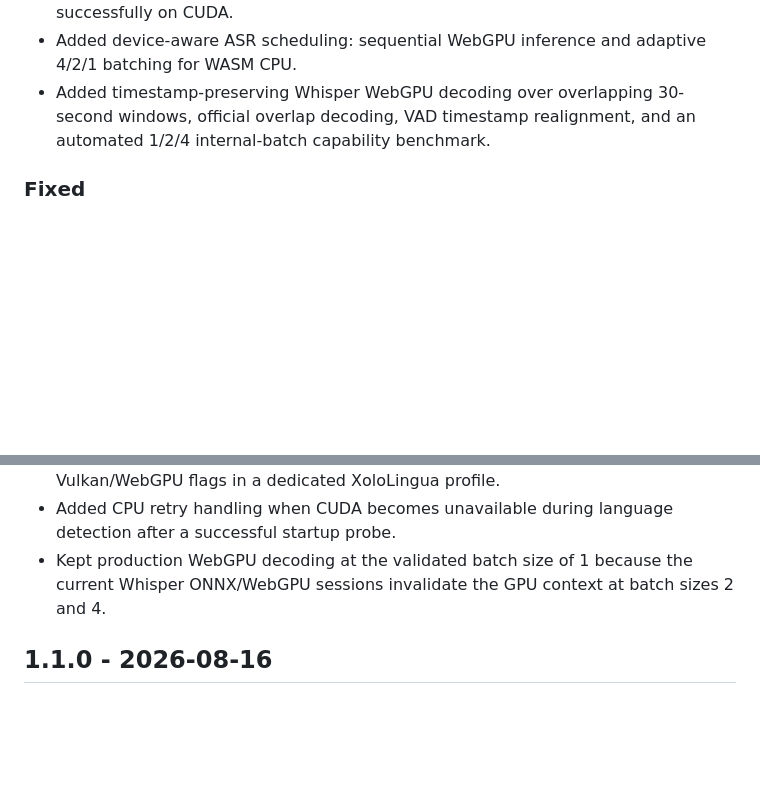
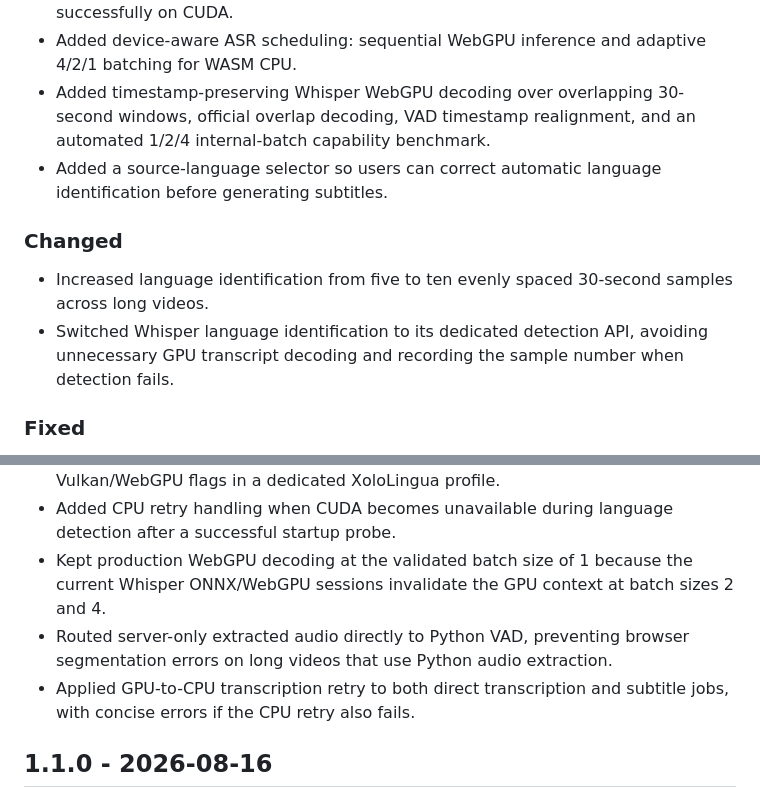
Before and after one commit to mathieu-xy082/xololingua, a Markdown page: CHANGELOG.md, 2 parts joined by grey strips. GitHub-like rendering; blank space fills up the shorter version.

Commit message:
[UPD] Changelog

```diff
--- a/CHANGELOG.md
+++ b/CHANGELOG.md
@@ -13,6 +13,12 @@ This project follows Semantic Versioning.
 - Added an explicit log confirming that the faster-whisper mini inference completed successfully on CUDA.
 - Added device-aware ASR scheduling: sequential WebGPU inference and adaptive 4/2/1 batching for WASM CPU.
 - Added timestamp-preserving Whisper WebGPU decoding over overlapping 30-second windows, official overlap decoding, VAD timestamp realignment, and an automated 1/2/4 internal-batch capability benchmark.
+- Added a source-language selector so users can correct automatic language identification before generating subtitles.
+
+### Changed
+
+- Increased language identification from five to ten evenly spaced 30-second samples across long videos.
+- Switched Whisper language identification to its dedicated detection API, avoiding unnecessary GPU transcript decoding and recording the sample number when detection fails.
 
 ### Fixed
 
@@ -24,6 +30,8 @@ This project follows Semantic Versioning.
 - Updated `pdm run web` to launch the default Chromium-family browser with Vulkan/WebGPU flags in a dedicated XoloLingua profile.
 - Added CPU retry handling when CUDA becomes unavailable during language detection after a successful startup probe.
 - Kept production WebGPU decoding at the validated batch size of 1 because the current Whisper ONNX/WebGPU sessions invalidate the GPU context at batch sizes 2 and 4.
+- Routed server-only extracted audio directly to Python VAD, preventing browser segmentation errors on long videos that use Python audio extraction.
+- Applied GPU-to-CPU transcription retry to both direct transcription and subtitle jobs, with concise errors if the CPU retry also fails.
 
 ## 1.1.0 - 2026-08-16
 
```
